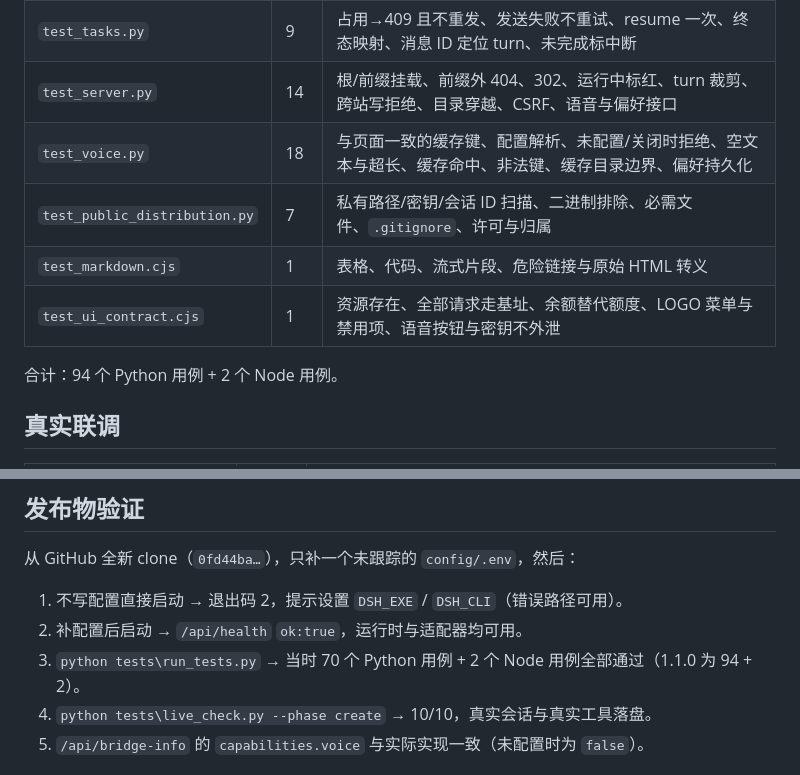
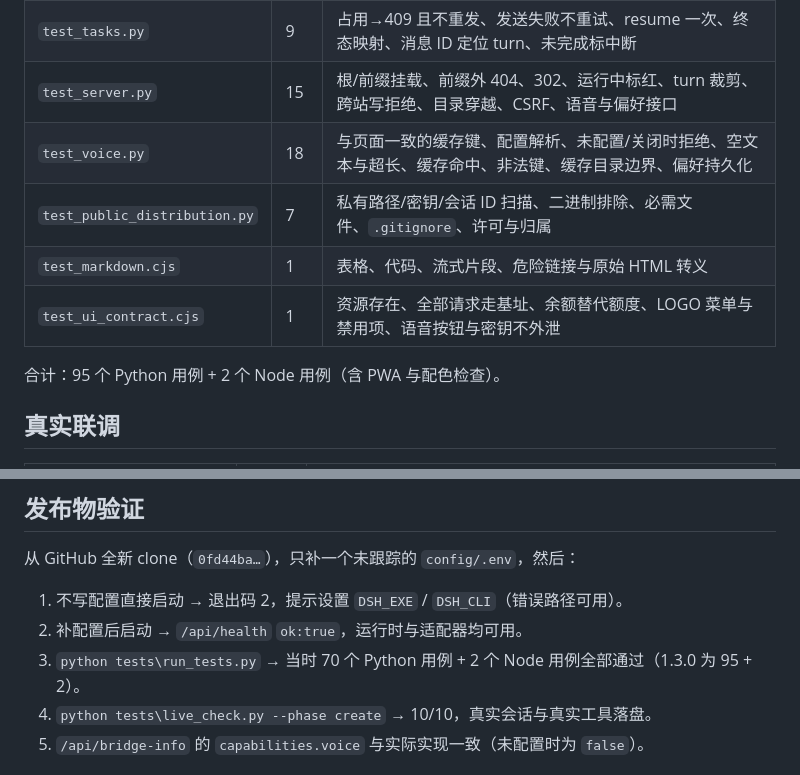
Before and after one commit to dizzynote-cell/deepseek-remote-bridge, a Markdown page: docs/verification.md, 2 parts joined by grey strips. Drawn GitHub-style.

Commit message:
Keep the documented test counts exact after the PWA checks (95 + 2)

```diff
--- a/docs/verification.md
+++ b/docs/verification.md
@@ -29,13 +29,13 @@ python tests\run_tests.py
 | `test_attachments.py` | 10 | 文档落盘、图片内联、单文件/单批限制、非法 base64、路径逃逸、清理、返回文件白名单 |
 | `test_interactions.py` | 9 | 批准/提问整形、accept→`allowed-once`、拒绝、选项与自定义回答、空回答拒绝、revision、适配器失败 |
 | `test_tasks.py` | 9 | 占用→409 且不重发、发送失败不重试、resume 一次、终态映射、消息 ID 定位 turn、未完成标中断 |
-| `test_server.py` | 14 | 根/前缀挂载、前缀外 404、302、运行中标红、turn 裁剪、跨站写拒绝、目录穿越、CSRF、语音与偏好接口 |
+| `test_server.py` | 15 | 根/前缀挂载、前缀外 404、302、运行中标红、turn 裁剪、跨站写拒绝、目录穿越、CSRF、语音与偏好接口 |
 | `test_voice.py` | 18 | 与页面一致的缓存键、配置解析、未配置/关闭时拒绝、空文本与超长、缓存命中、非法键、缓存目录边界、偏好持久化 |
 | `test_public_distribution.py` | 7 | 私有路径/密钥/会话 ID 扫描、二进制排除、必需文件、`.gitignore`、许可与归属 |
 | `test_markdown.cjs` | 1 | 表格、代码、流式片段、危险链接与原始 HTML 转义 |
 | `test_ui_contract.cjs` | 1 | 资源存在、全部请求走基址、余额替代额度、LOGO 菜单与禁用项、语音按钮与密钥不外泄 |
 
-合计：94 个 Python 用例 + 2 个 Node 用例。
+合计：95 个 Python 用例 + 2 个 Node 用例（含 PWA 与配色检查）。
 
 ## 真实联调
 
@@ -89,7 +89,7 @@ python tests\run_tests.py
 
 1. 不写配置直接启动 → 退出码 2，提示设置 `DSH_EXE` / `DSH_CLI`（错误路径可用）。
 2. 补配置后启动 → `/api/health` `ok:true`，运行时与适配器均可用。
-3. `python tests\run_tests.py` → 当时 70 个 Python 用例 + 2 个 Node 用例全部通过（1.1.0 为 94 + 2）。
+3. `python tests\run_tests.py` → 当时 70 个 Python 用例 + 2 个 Node 用例全部通过（1.3.0 为 95 + 2）。
 4. `python tests\live_check.py --phase create` → 10/10，真实会话与真实工具落盘。
 5. `/api/bridge-info` 的 `capabilities.voice` 与实际实现一致（未配置时为 `false`）。
 
```
Also changed, not shown: README.md (+1 -1 lines).
